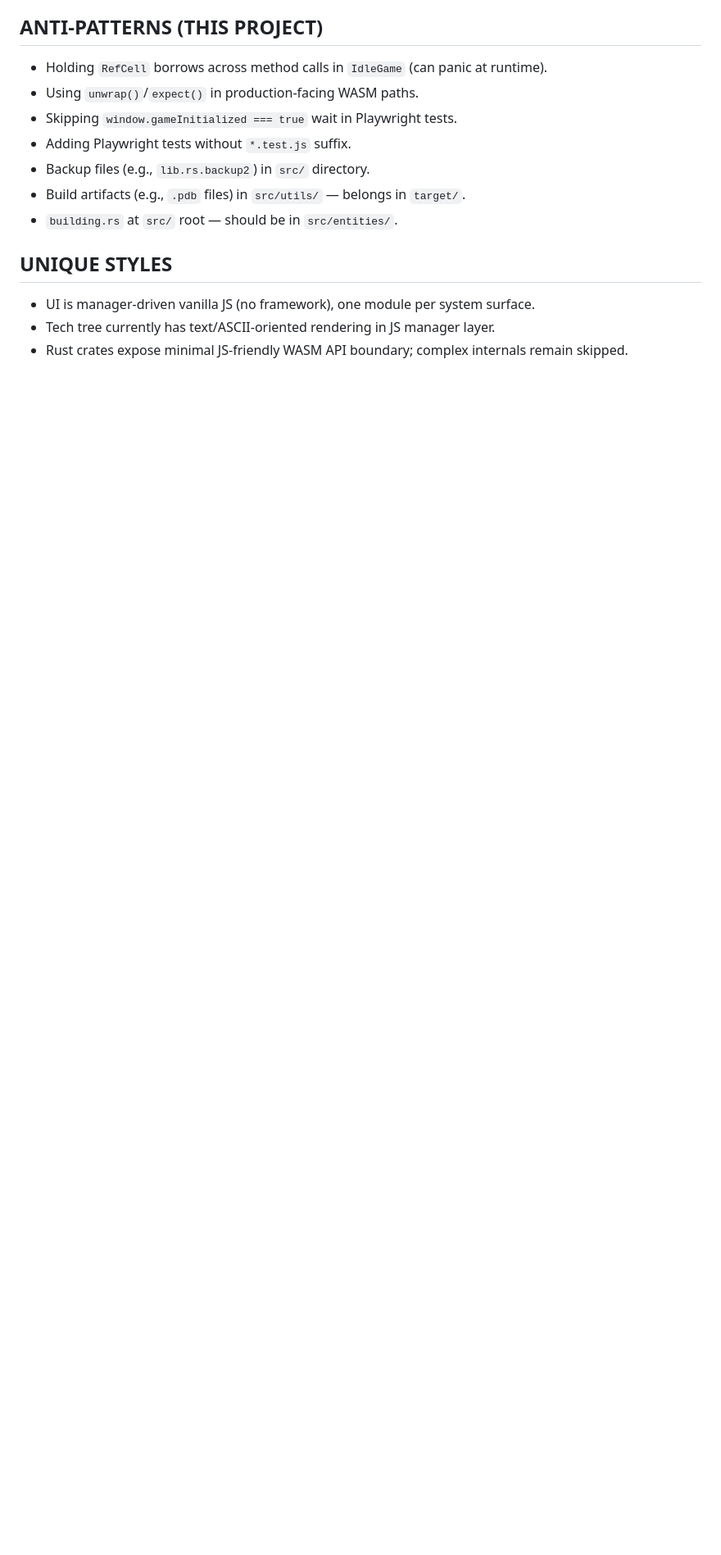
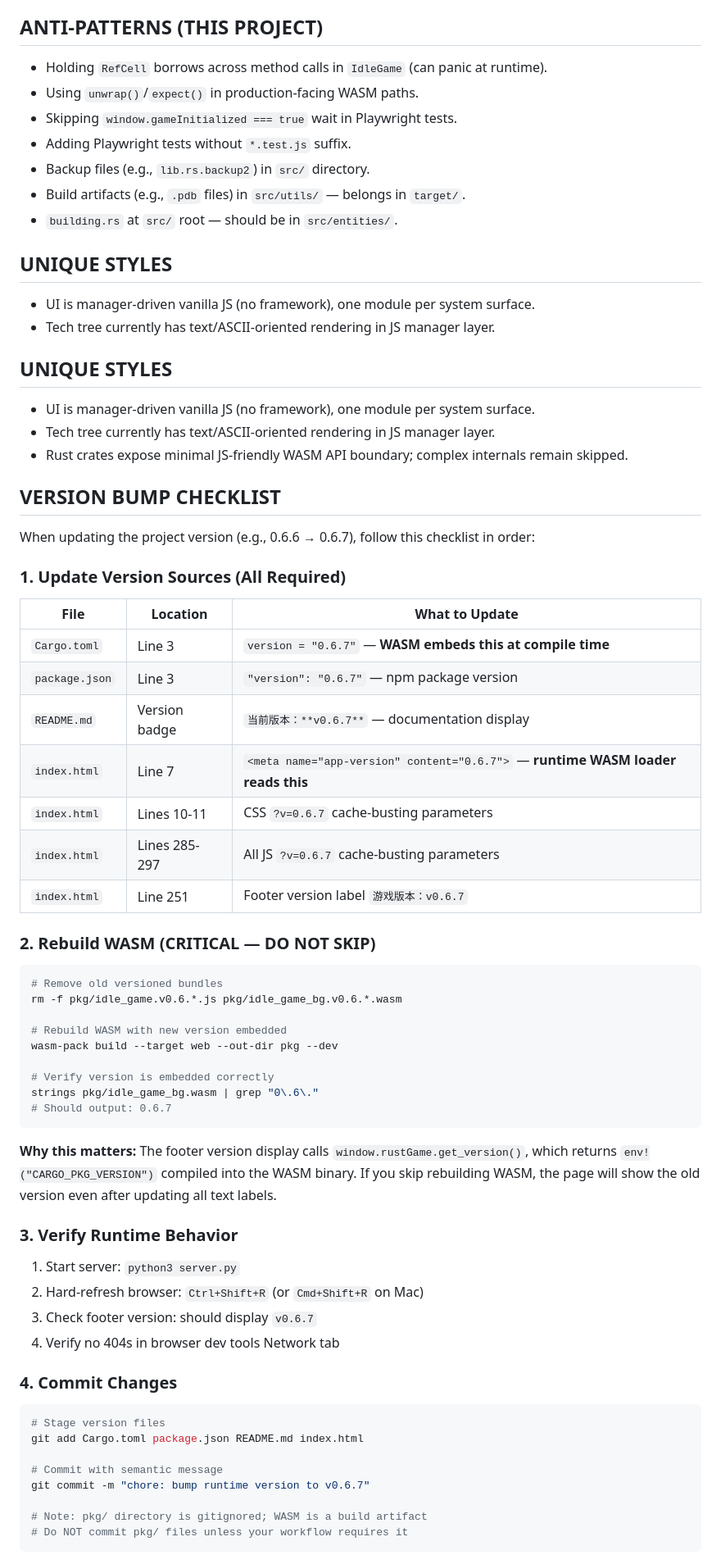
Before and after one commit to btbxbob/idle-game, a Markdown page: AGENTS.md, the part around one of its changes. Shown at 82% size. Drawn GitHub-style; blank space fills up the shorter version.

Commit message:
docs: add version bump checklist to AGENTS.md
Ultraworked with [Sisyphus](https://github.com/code-yeongyu/oh-my-opencode)

Co-authored-by: Sisyphus <clio-agent@sisyphuslabs.ai>

````diff
--- a/AGENTS.md
+++ b/AGENTS.md
@@ -67,4 +67,55 @@ Notes:
 ## UNIQUE STYLES
 - UI is manager-driven vanilla JS (no framework), one module per system surface.
 - Tech tree currently has text/ASCII-oriented rendering in JS manager layer.
+## UNIQUE STYLES
+- UI is manager-driven vanilla JS (no framework), one module per system surface.
+- Tech tree currently has text/ASCII-oriented rendering in JS manager layer.
 - Rust crates expose minimal JS-friendly WASM API boundary; complex internals remain skipped.
+
+## VERSION BUMP CHECKLIST
+When updating the project version (e.g., 0.6.6 → 0.6.7), follow this checklist in order:
+
+### 1. Update Version Sources (All Required)
+| File | Location | What to Update |
+|------|----------|---------------|
+| `Cargo.toml` | Line 3 | `version = "0.6.7"` — **WASM embeds this at compile time** |
+| `package.json` | Line 3 | `"version": "0.6.7"` — npm package version |
+| `README.md` | Version badge | `当前版本：**v0.6.7**` — documentation display |
+| `index.html` | Line 7 | `<meta name="app-version" content="0.6.7">` — **runtime WASM loader reads this** |
+| `index.html` | Lines 10-11 | CSS `?v=0.6.7` cache-busting parameters |
+| `index.html` | Lines 285-297 | All JS `?v=0.6.7` cache-busting parameters |
+| `index.html` | Line 251 | Footer version label `游戏版本：v0.6.7` |
+
+### 2. Rebuild WASM (CRITICAL — DO NOT SKIP)
+```bash
+# Remove old versioned bundles
+rm -f pkg/idle_game.v0.6.*.js pkg/idle_game_bg.v0.6.*.wasm
+
+# Rebuild WASM with new version embedded
+wasm-pack build --target web --out-dir pkg --dev
+
+# Verify version is embedded correctly
+strings pkg/idle_game_bg.wasm | grep "0\.6\."
+# Should output: 0.6.7
+```
+
+**Why this matters:** The footer version display calls `window.rustGame.get_version()`, which returns `env!("CARGO_PKG_VERSION")` compiled into the WASM binary. If you skip rebuilding WASM, the page will show the old version even after updating all text labels.
+
+### 3. Verify Runtime Behavior
+1. Start server: `python3 server.py`
+2. Hard-refresh browser: `Ctrl+Shift+R` (or `Cmd+Shift+R` on Mac)
+3. Check footer version: should display `v0.6.7`
+4. Verify no 404s in browser dev tools Network tab
+
+### 4. Commit Changes
+```bash
+# Stage version files
+git add Cargo.toml package.json README.md index.html
+
+# Commit with semantic message
+git commit -m "chore: bump runtime version to v0.6.7"
+
+# Note: pkg/ directory is gitignored; WASM is a build artifact
+# Do NOT commit pkg/ files unless your workflow requires it
+```
+
````
Also changed, not shown: other parts of AGENTS.md (+12 -0 lines).
